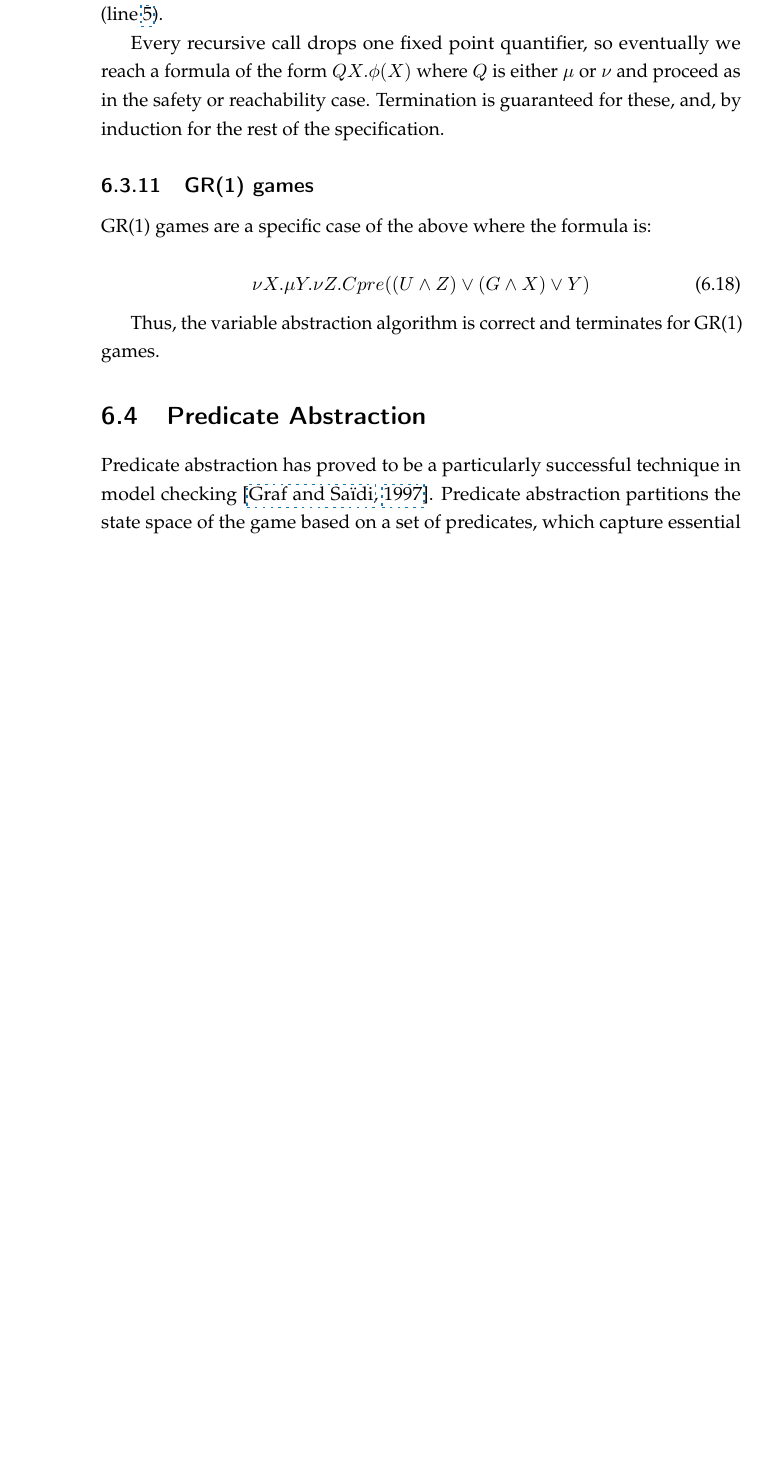
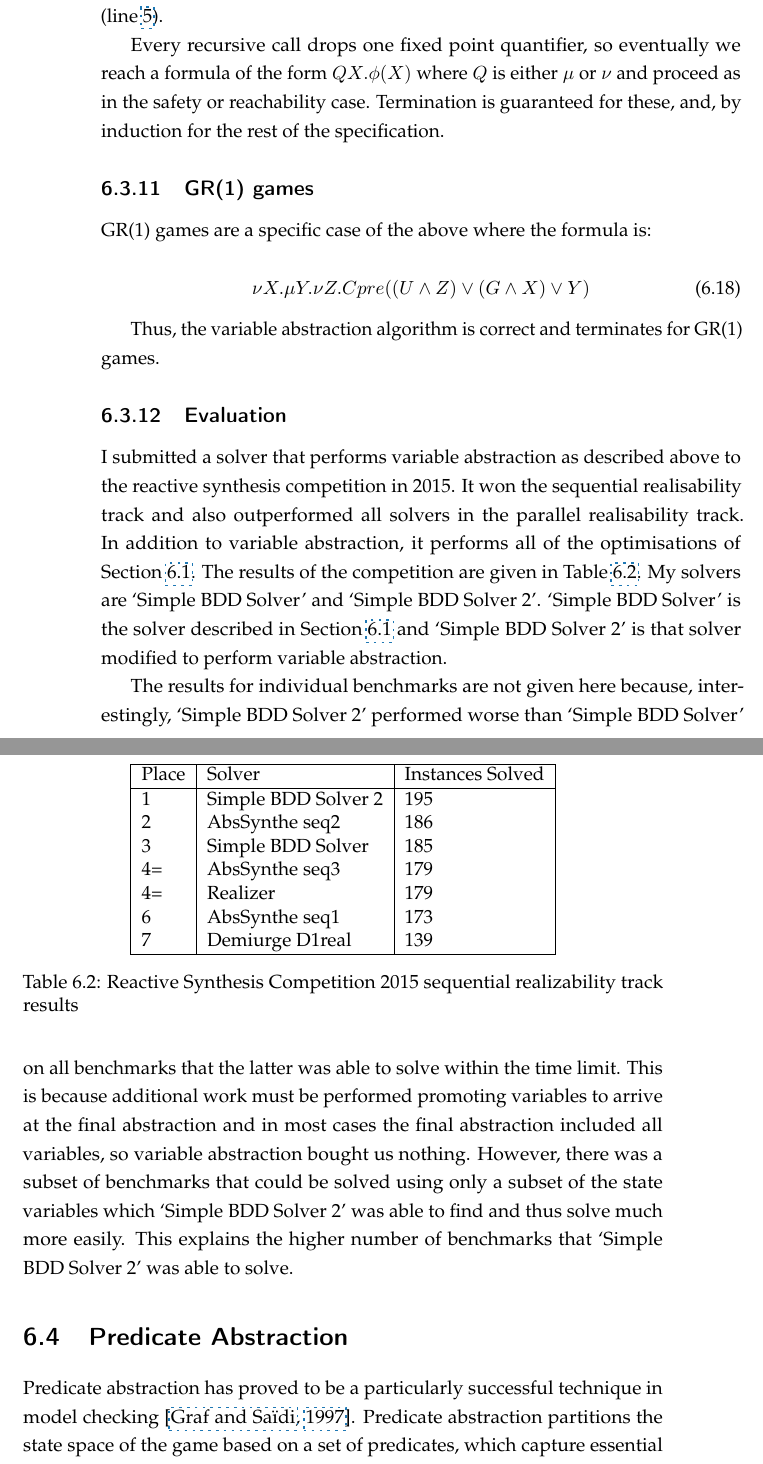
Before and after one commit to termite2/adam-thesis, a LaTeX thesis (sources/thesis.tex, which reads sources/solving.tex): part of page 134 of 217 before the commit and two parts of pages 134 and 135 of 219 after it, the two joined at a grey line, cut so that both start at the same text, the shorter picture padded with empty space. The pictures show the PDF file thesis.pdf that the author committed with the source.

Commit message:
syntcomp 2015

```diff
--- a/sources/solving.tex
+++ b/sources/solving.tex
@@ -7,3 +7,6 @@ The straightforward symbolic solver that uses BDDs as the symbolic data structur
 
 Next, I introduce abstraction, a technique to increase the scalability of the basic symbolic algorithm by reducing the effective size of the state space that the algorithm must operate on. The cost of reducing the size of the state space is that the abstracted game is represented with less precision and is often not precise enough to solve the original game. To counter this, the abstraction needs to be \emph{refined}, i.e.\ the precision of the abstraction needs to be increased. This is performed in an \emph{abstraction-refinement loop}. Ideally, this loop results in an abstraction just precise enough to solve the game, but coarse enough that solving it is tractable.
 
+I give an abstraction-refinement algorithm that uses \emph{variable abstraction}, a technique for reducing the state space of the game by eliminating a subset of the state variables from the game in Section~\ref{sec:variable_abstraction}. I submitted a solver that performs variable abstraction to the Reactive Synthesis Competition in 2015. It won the sequential realisability track and also outperformed all of the solvers in the parallel realisability track. The results are given in Section~\ref{sec:threevaleval}.
+
+I then build on variable-abstraction-refinement to arrive at the main contribution of this chapter---an abstraction-refinement algorithm that performs \emph{predicate abstraction}.  Instead of representing the state space using state variables, the algorithm represents relationships between state variables that capture key properties that have been found to be of importance in solving the game. This representation is usually far more compact than variable abstraction.
@@ -626,6 +628,32 @@ GR(1) games are a specific case of the above where the formula is:
 \end{equation}
 
 Thus, the variable abstraction algorithm is correct and terminates for GR(1) games.
+
+\subsection{Evaluation}
+\label{sec:threevaleval}
+
+I submitted a solver that performs variable abstraction as described above to the reactive synthesis competition in 2015. It won the sequential realisability track and also outperformed all solvers in the parallel realisability track. In addition to variable abstraction, it performs all of the optimisations of Section~\ref{sec:syntcomp}. The results of the competition are given in Table~\ref{tab:syntcomp_res}. My solvers are `Simple BDD Solver' and `Simple BDD Solver 2'. `Simple BDD Solver' is the solver described in Section~\ref{sec:syntcomp} and `Simple BDD Solver 2' is that solver modified to perform variable abstraction.
+
+The results for individual benchmarks are not given here because, interestingly, `Simple BDD Solver 2' performed worse than `Simple BDD Solver' on all benchmarks that the latter was able to solve within the time limit. This is because additional work must be performed promoting variables to arrive at the final abstraction and in most cases the final abstraction included all variables, so variable abstraction bought us nothing. However, there was a subset of benchmarks that could be solved using only a subset of the state variables which `Simple BDD Solver 2' was able to find and thus solve much more easily. This explains the higher number of benchmarks that `Simple BDD Solver 2' was able to solve.
+
+\begin{table}
+\centering
+\begin{tabular}{| l | l | l |}
+    \hline
+    Place & Solver & Instances Solved \\
+    \hline
+    1  & Simple BDD Solver 2 & 195 \\
+    2  & AbsSynthe seq2      & 186 \\
+    3  & Simple BDD Solver   & 185 \\
+    4= & AbsSynthe seq3      & 179 \\
+    4= & Realizer            & 179 \\
+    6  & AbsSynthe seq1      & 173 \\
+    7  & Demiurge D1real     & 139 \\
+    \hline
+\end{tabular}
+\caption{Reactive Synthesis Competition 2015 sequential realizability track results}
+\label{tab:syntcomp_res}
+\end{table}
 
 \section{Predicate Abstraction}
 
```
Also changed, not shown: sources/thesis.tex (+2 -2 lines), thesis.pdf, sources/solving.tex (3 more changed lines).
